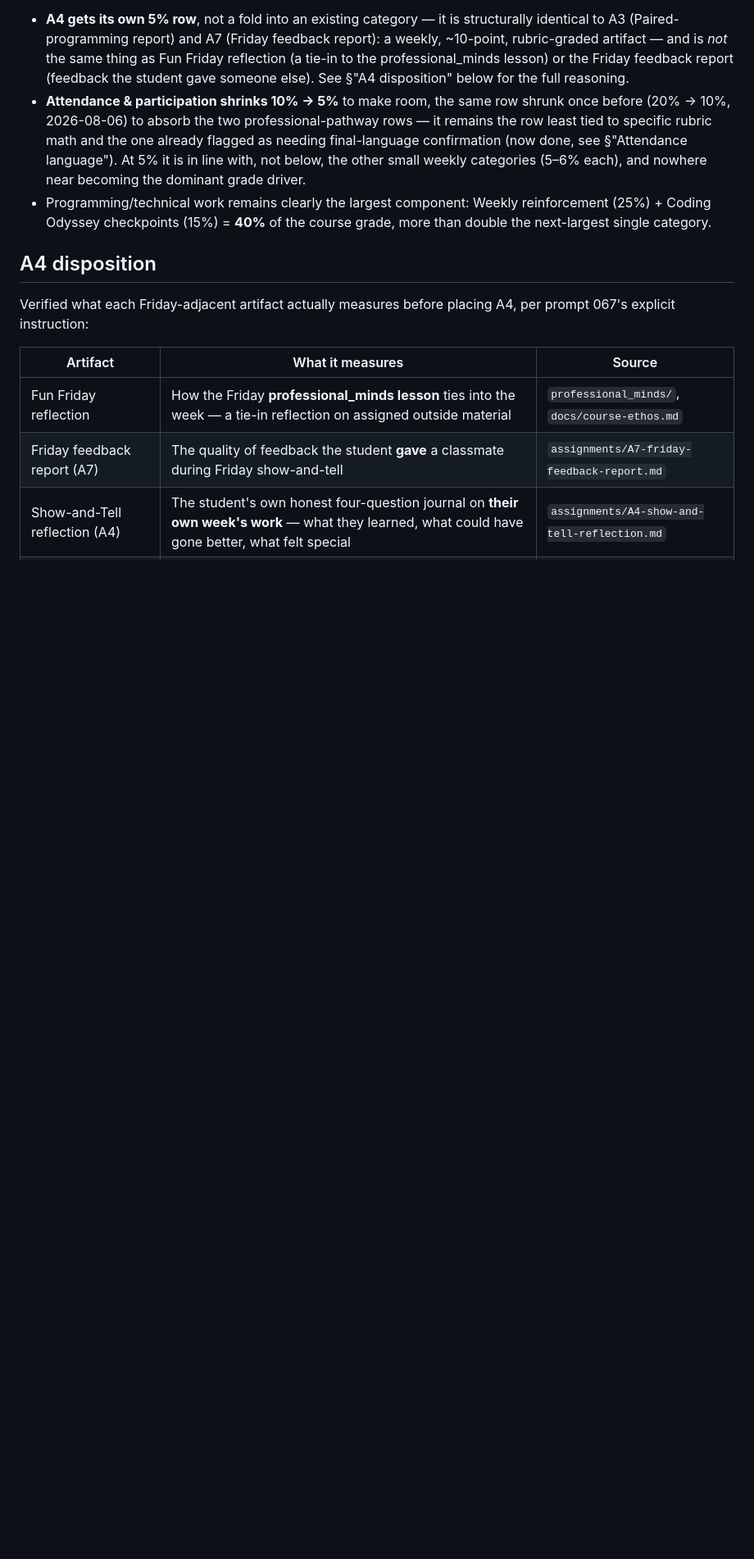
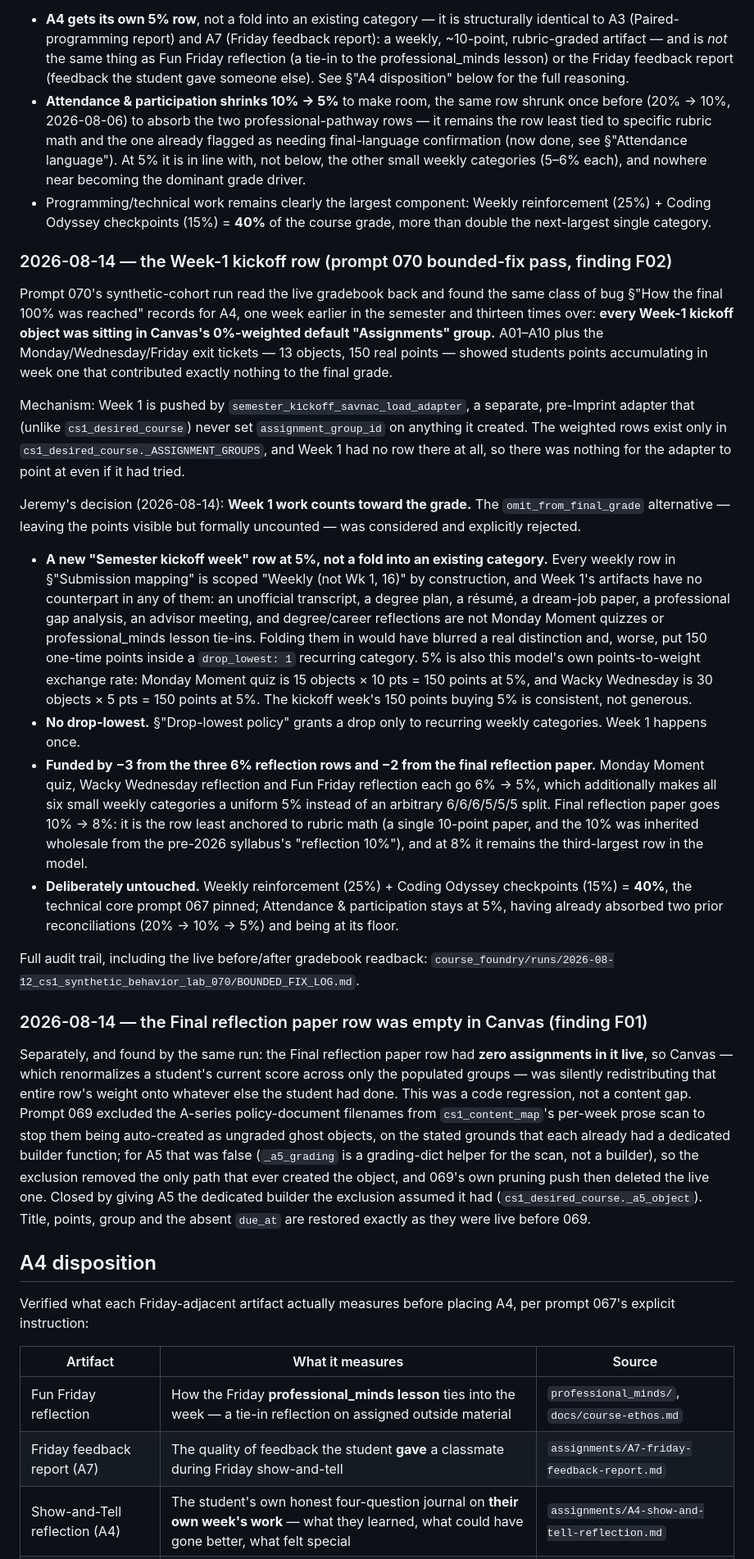
Before and after one commit to jeremy-evert/computer_science_1, a Markdown page: docs/grading-model.md, the part around one of its changes. Shown at 82% size. GitHub-like rendering; blank space fills up the shorter version.

Commit message:
Record the Week-1 kickoff row and the empty final-reflection row (070 F01/F02)
Human-review counterpart to course_foundry a0aae6a, following prompt
067's precedent of recording each weight reconciliation here.

Final weights table: new "Semester kickoff week" row at 5% (the 13 Week-1
objects, 150 points, previously in Canvas's 0%-weighted default group);
Monday Moment quiz, Wacky Wednesday reflection and Fun Friday reflection
6% -> 5% each; Final reflection paper 10% -> 8%. Total still 100%.
Submission-mapping table updated to match, plus a row for the kickoff
week itself.

Two new dated subsections record why the kickoff week got its own row
rather than being folded into an existing weekly category, where the five
points came from and which rows were deliberately protected, and the
separate regression that had left the final-reflection row empty in
Canvas since 2026-08-12.

Co-Authored-By: Claude Sonnet 5 <noreply@anthropic.com>

```diff
--- a/docs/grading-model.md
+++ b/docs/grading-model.md
@@ -94,6 +95,74 @@ class of call without further sign-off:
 - Programming/technical work remains clearly the largest component:
   Weekly reinforcement (25%) + Coding Odyssey checkpoints (15%) = **40%**
   of the course grade, more than double the next-largest single category.
+
+### 2026-08-14 — the Week-1 kickoff row (prompt 070 bounded-fix pass, finding F02)
+
+Prompt 070's synthetic-cohort run read the live gradebook back and found
+the same class of bug §"How the final 100% was reached" records for A4,
+one week earlier in the semester and thirteen times over: **every Week-1
+kickoff object was sitting in Canvas's 0%-weighted default "Assignments"
+group.** A01–A10 plus the Monday/Wednesday/Friday exit tickets — 13
+objects, 150 real points — showed students points accumulating in week one
+that contributed exactly nothing to the final grade.
+
+Mechanism: Week 1 is pushed by `semester_kickoff_savnac_load_adapter`, a
+separate, pre-Imprint adapter that (unlike `cs1_desired_course`) never set
+`assignment_group_id` on anything it created. The weighted rows exist only
+in `cs1_desired_course._ASSIGNMENT_GROUPS`, and Week 1 had no row there at
+all, so there was nothing for the adapter to point at even if it had tried.
+
+Jeremy's decision (2026-08-14): **Week 1 work counts toward the grade.**
+The `omit_from_final_grade` alternative — leaving the points visible but
+formally uncounted — was considered and explicitly rejected.
+
+- **A new "Semester kickoff week" row at 5%, not a fold into an existing
+  category.** Every weekly row in §"Submission mapping" is scoped "Weekly
+  (not Wk 1, 16)" by construction, and Week 1's artifacts have no
+  counterpart in any of them: an unofficial transcript, a degree plan, a
+  résumé, a dream-job paper, a professional gap analysis, an advisor
+  meeting, and degree/career reflections are not Monday Moment quizzes or
+  professional_minds lesson tie-ins. Folding them in would have blurred a
+  real distinction and, worse, put 150 one-time points inside a
+  `drop_lowest: 1` recurring category. 5% is also this model's own
+  points-to-weight exchange rate: Monday Moment quiz is 15 objects × 10 pts
+  = 150 points at 5%, and Wacky Wednesday is 30 objects × 5 pts = 150
+  points at 5%. The kickoff week's 150 points buying 5% is consistent, not
+  generous.
+- **No drop-lowest.** §"Drop-lowest policy" grants a drop only to recurring
+  weekly categories. Week 1 happens once.
+- **Funded by −3 from the three 6% reflection rows and −2 from the final
+  reflection paper.** Monday Moment quiz, Wacky Wednesday reflection and
+  Fun Friday reflection each go 6% → 5%, which additionally makes all six
+  small weekly categories a uniform 5% instead of an arbitrary 6/6/6/5/5/5
+  split. Final reflection paper goes 10% → 8%: it is the row least
+  anchored to rubric math (a single 10-point paper, and the 10% was
+  inherited wholesale from the pre-2026 syllabus's "reflection 10%"), and
+  at 8% it remains the third-largest row in the model.
+- **Deliberately untouched.** Weekly reinforcement (25%) + Coding Odyssey
+  checkpoints (15%) = **40%**, the technical core prompt 067 pinned;
+  Attendance & participation stays at 5%, having already absorbed two
+  prior reconciliations (20% → 10% → 5%) and being at its floor.
+
+Full audit trail, including the live before/after gradebook readback:
+`course_foundry/runs/2026-08-12_cs1_synthetic_behavior_lab_070/BOUNDED_FIX_LOG.md`.
+
+### 2026-08-14 — the Final reflection paper row was empty in Canvas (finding F01)
+
+Separately, and found by the same run: the Final reflection paper row had
+**zero assignments in it live**, so Canvas — which renormalizes a student's
+current score across only the populated groups — was silently
+redistributing that entire row's weight onto whatever else the student had
+done. This was a code regression, not a content gap. Prompt 069 excluded
+the A-series policy-document filenames from `cs1_content_map`'s per-week
+prose scan to stop them being auto-created as ungraded ghost objects, on
+the stated grounds that each already had a dedicated builder function; for
+A5 that was false (`_a5_grading` is a grading-dict helper for the scan, not
+a builder), so the exclusion removed the only path that ever created the
+object, and 069's own pruning push then deleted the live one. Closed by
+giving A5 the dedicated builder the exclusion assumed it had
+(`cs1_desired_course._a5_object`). Title, points, group and the absent
+`due_at` are restored exactly as they were live before 069.
 
 ## A4 disposition
 
```
Also changed, not shown: other parts of docs/grading-model.md (+11 -9 lines).
